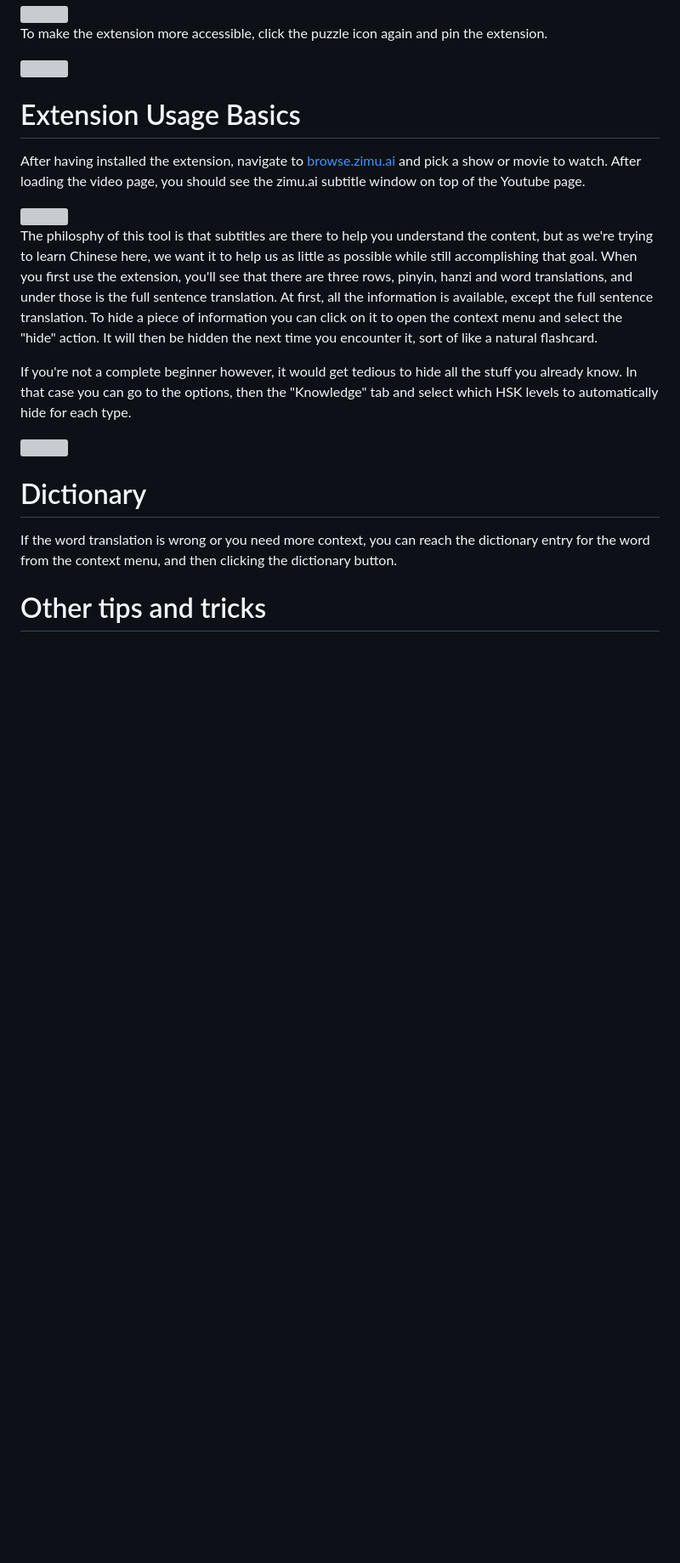
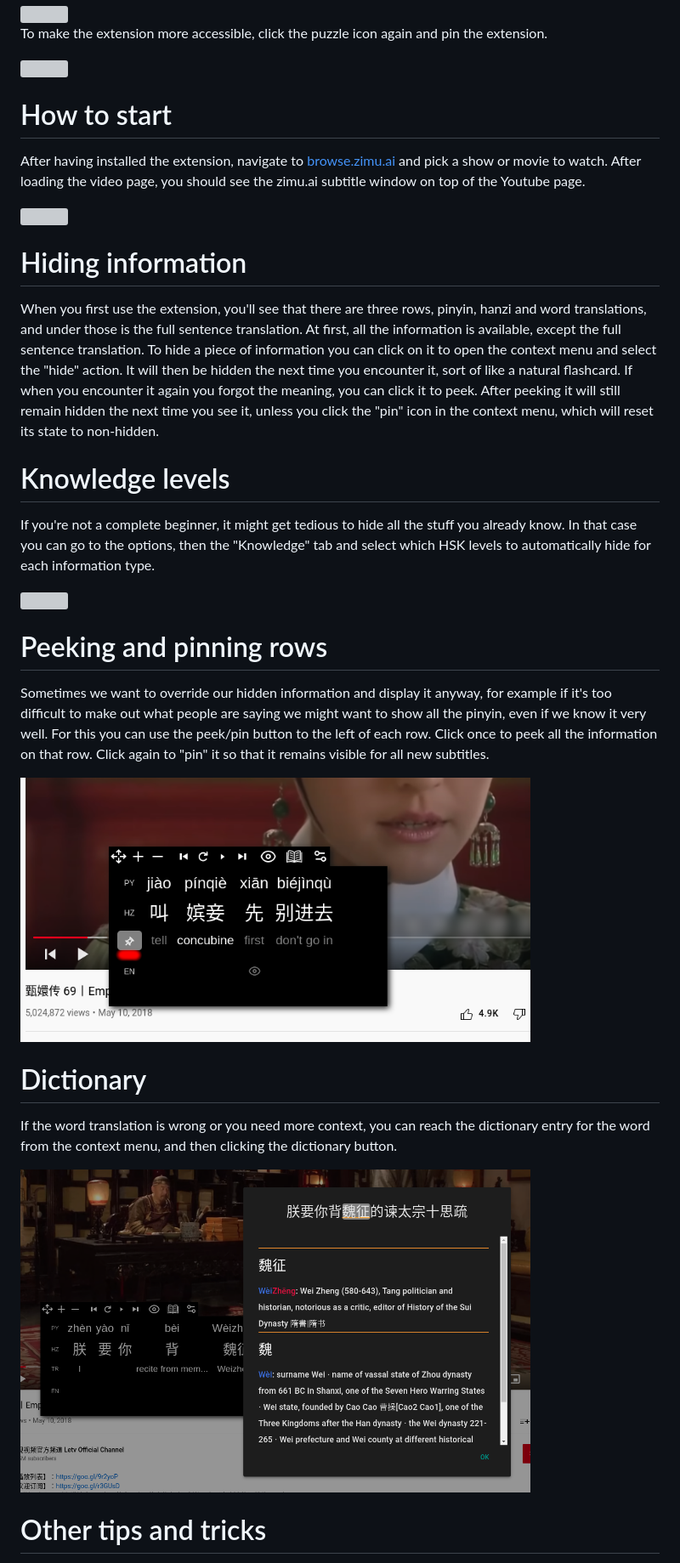
Before and after one commit to martindbp/martindbp.github.io, a Markdown page: pages/user-guide.md, the part around the change printed below. Shown: that part at 85% size. GitHub-like rendering; pictures changed too: images/zimu/dictionary.png (added), images/zimu/pin_row.png (added); blank space fills up the shorter version; grey boxes are pictures that could not be loaded.

```diff
--- a/pages/user-guide.md
+++ b/pages/user-guide.md
@@ -35,21 +37,33 @@ To make the extension more accessible, click the puzzle icon again and pin the e
 
 <img src="/images/zimu/pin_extension_marked.png" width="400px" />
 
-# Extension Usage Basics
+# How to start
 
 After having installed the extension, navigate to [browse.zimu.ai](browse.zimu.ai) and pick a show or movie to watch. After loading the video page, you should see the zimu.ai subtitle window on top of the Youtube page.
 
 <img src="/images/zimu/subtitle_window.png" width="600px" />
 
-The philosphy of this tool is that subtitles are there to help you understand the content, but as we're trying to learn Chinese here, we want it to help us as little as possible while still accomplishing that goal. When you first use the extension, you'll see that there are three rows, pinyin, hanzi and word translations, and under those is the full sentence translation. At first, all the information is available, except the full sentence translation. To hide a piece of information you can click on it to open the context menu and select the "hide" action. It will then be hidden the next time you encounter it, sort of like a natural flashcard.
+# Hiding information
 
-If you're not a complete beginner however, it would get tedious to hide all the stuff you already know. In that case you can go to the options, then the "Knowledge" tab and select which HSK levels to automatically hide for each type.
+When you first use the extension, you'll see that there are three rows, pinyin, hanzi and word translations, and under those is the full sentence translation. At first, all the information is available, except the full sentence translation. To hide a piece of information you can click on it to open the context menu and select the "hide" action. It will then be hidden the next time you encounter it, sort of like a natural flashcard. If when you encounter it again you forgot the meaning, you can click it to peek. After peeking it will still remain hidden the next time you see it, unless you click the "pin" icon in the context menu, which will reset its state to non-hidden.
+
+# Knowledge levels
+
+If you're not a complete beginner, it might get tedious to hide all the stuff you already know. In that case you can go to the options, then the "Knowledge" tab and select which HSK levels to automatically hide for each information type.
 
 <img src="/images/zimu/knowledge_level.png" width="600px" />
+
+# Peeking and pinning rows
+
+Sometimes we want to override our hidden information and display it anyway, for example if it's too difficult to make out what people are saying we might want to show all the pinyin, even if we know it very well. For this you can use the peek/pin button to the left of each row. Click once to peek all the information on that row. Click again to "pin" it so that it remains visible for all new subtitles.
+
+<img src="/images/zimu/pin_row.png" width="600px" />
 
 # Dictionary
 
 If the word translation is wrong or you need more context, you can reach the dictionary entry for the word from the context menu, and then clicking the dictionary button.
 
+<img src="/images/zimu/dictionary.png" width="600px" />
+
 # Other tips and tricks
 
```
Also changed, not shown: other parts of pages/user-guide.md (+6 -4 lines), 1 other file.
